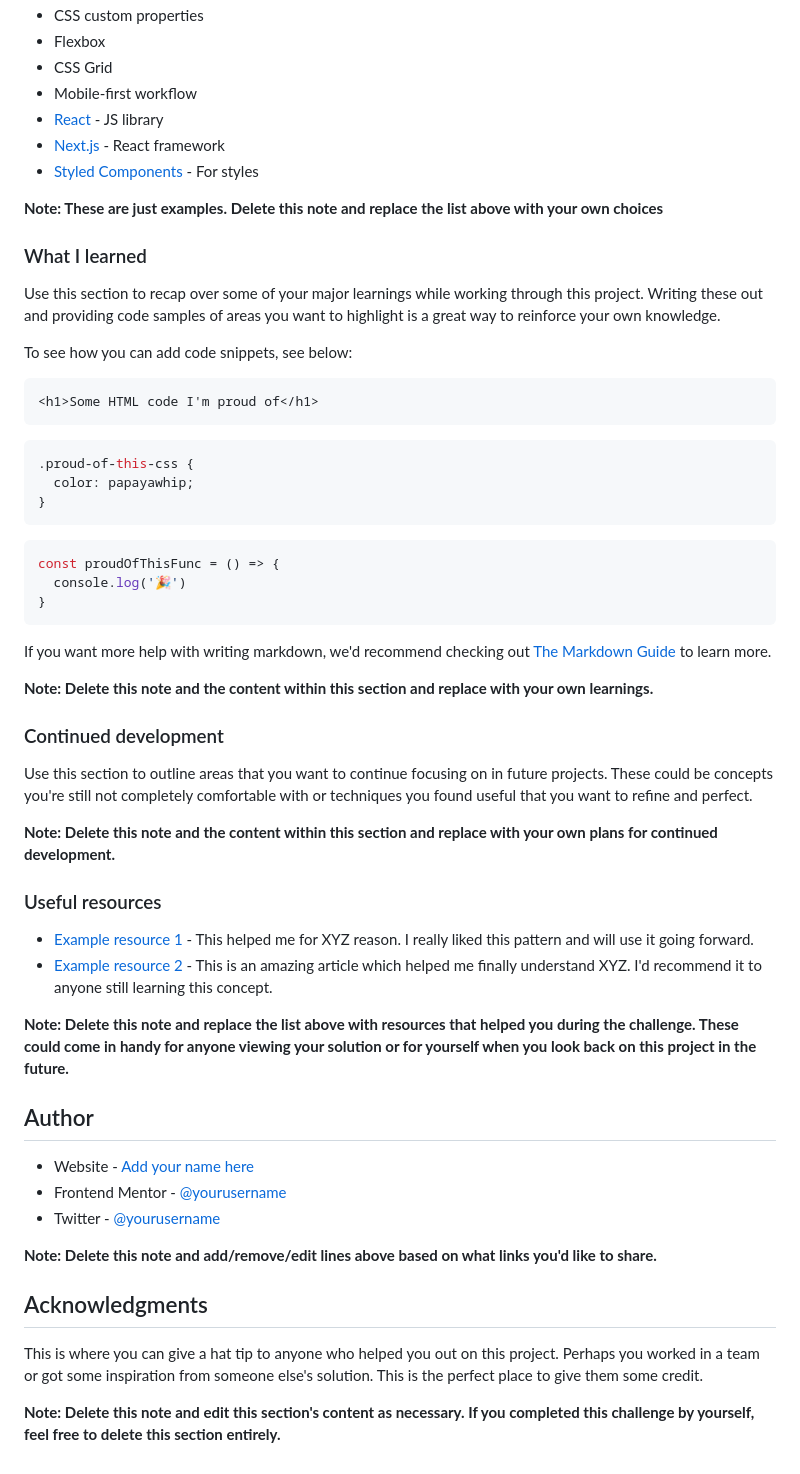
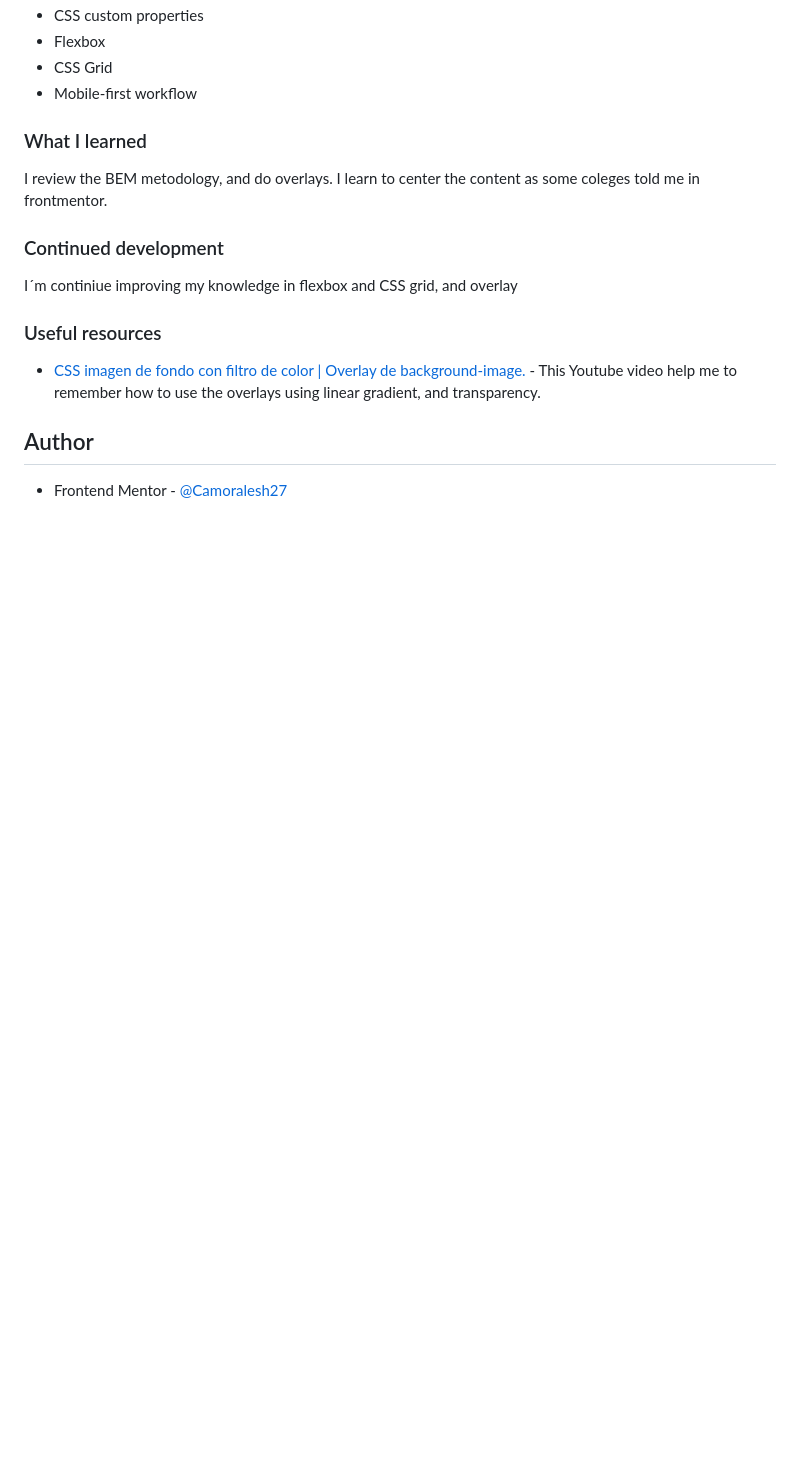
Before and after one commit to Camoralesh27/stats-preview-card-component-main, a Markdown page: README.md, the part around the change printed below. Drawn GitHub-style; blank space fills up the shorter version.

````diff
--- a/README.md
+++ b/README.md
@@ -53,59 +46,19 @@ Then crop/optimize/edit your image however you like, add it to your project, and
 - Flexbox
 - CSS Grid
 - Mobile-first workflow
-- [React](https://reactjs.org/) - JS library
-- [Next.js](https://nextjs.org/) - React framework
-- [Styled Components](https://styled-components.com/) - For styles
-
-**Note: These are just examples. Delete this note and replace the list above with your own choices**
 
 ### What I learned
+I review the BEM metodology, and do overlays.
+I learn to center the content as some coleges told me in frontmentor.
 
-Use this section to recap over some of your major learnings while working through this project. Writing these out and providing code samples of areas you want to highlight is a great way to reinforce your own knowledge.
-
-To see how you can add code snippets, see below:
-
-```html
-<h1>Some HTML code I'm proud of</h1>
-```
-```css
-.proud-of-this-css {
-  color: papayawhip;
-}
-```
-```js
-const proudOfThisFunc = () => {
-  console.log('🎉')
-}
-```
-
-If you want more help with writing markdown, we'd recommend checking out [The Markdown Guide](https://www.markdownguide.org/) to learn more.
-
-**Note: Delete this note and the content within this section and replace with your own learnings.**
 
 ### Continued development
-
-Use this section to outline areas that you want to continue focusing on in future projects. These could be concepts you're still not completely comfortable with or techniques you found useful that you want to refine and perfect.
-
-**Note: Delete this note and the content within this section and replace with your own plans for continued development.**
+I´m continiue improving my knowledge in flexbox and CSS grid, and overlay
 
 ### Useful resources
 
-- [Example resource 1](https://www.example.com) - This helped me for XYZ reason. I really liked this pattern and will use it going forward.
-- [Example resource 2](https://www.example.com) - This is an amazing article which helped me finally understand XYZ. I'd recommend it to anyone still learning this concept.
-
-**Note: Delete this note and replace the list above with resources that helped you during the challenge. These could come in handy for anyone viewing your solution or for yourself when you look back on this project in the future.**
+- [CSS imagen de fondo con filtro de color | Overlay de background-image.](https://www.youtube.com/watch?v=ASgmfNvCQRg) - This Youtube video help me to remember how to use the overlays using linear gradient, and transparency.
 
 ## Author
 
-- Website - [Add your name here](https://www.your-site.com)
-- Frontend Mentor - [@yourusername](https://www.frontendmentor.io/profile/yourusername)
-- Twitter - [@yourusername](https://www.twitter.com/yourusername)
-
-**Note: Delete this note and add/remove/edit lines above based on what links you'd like to share.**
-
-## Acknowledgments
-
-This is where you can give a hat tip to anyone who helped you out on this project. Perhaps you worked in a team or got some inspiration from someone else's solution. This is the perfect place to give them some credit.
-
-**Note: Delete this note and edit this section's content as necessary. If you completed this challenge by yourself, feel free to delete this section entirely.**
+- Frontend Mentor - [@Camoralesh27](https://www.frontendmentor.io/profile/Camoralesh27)
````
Also changed, not shown: other parts of README.md (+9 -16 lines), design/desktopversion.jpg (added), design/mobileversion.jpg (added).
